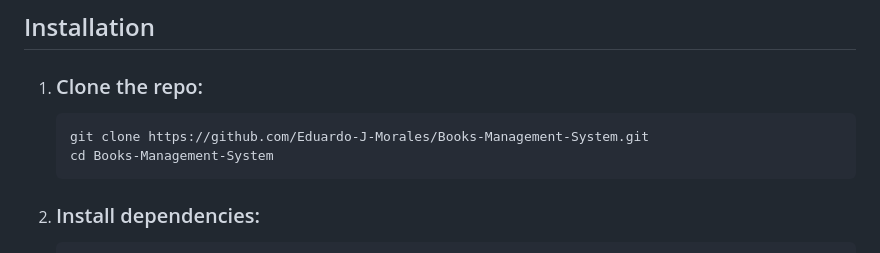
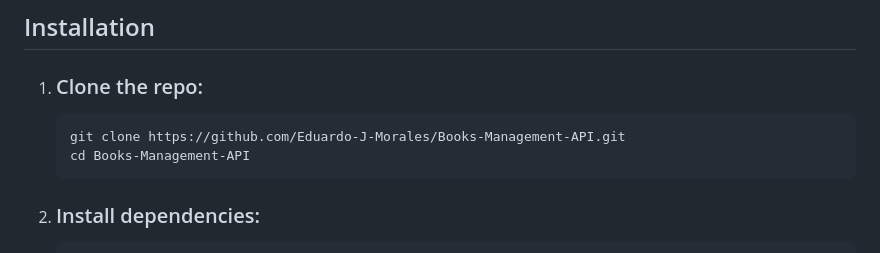
Before and after one commit to Eduardo-J-Morales/Books-Management-API, a Markdown page: README.md, the part around the change. GitHub-like rendering.

````diff
--- a/README.md
+++ b/README.md
@@ -87,8 +87,8 @@ A RESTful API for managing books, built with Flask, Flask-RESTful, SQLAlchemy, a
 
 1. ### Clone the repo:
     ```sh
-    git clone https://github.com/Eduardo-J-Morales/Books-Management-System.git
-    cd Books-Management-System
+    git clone https://github.com/Eduardo-J-Morales/Books-Management-API.git
+    cd Books-Management-API
      ```
 
 2. ### Install dependencies:
````
